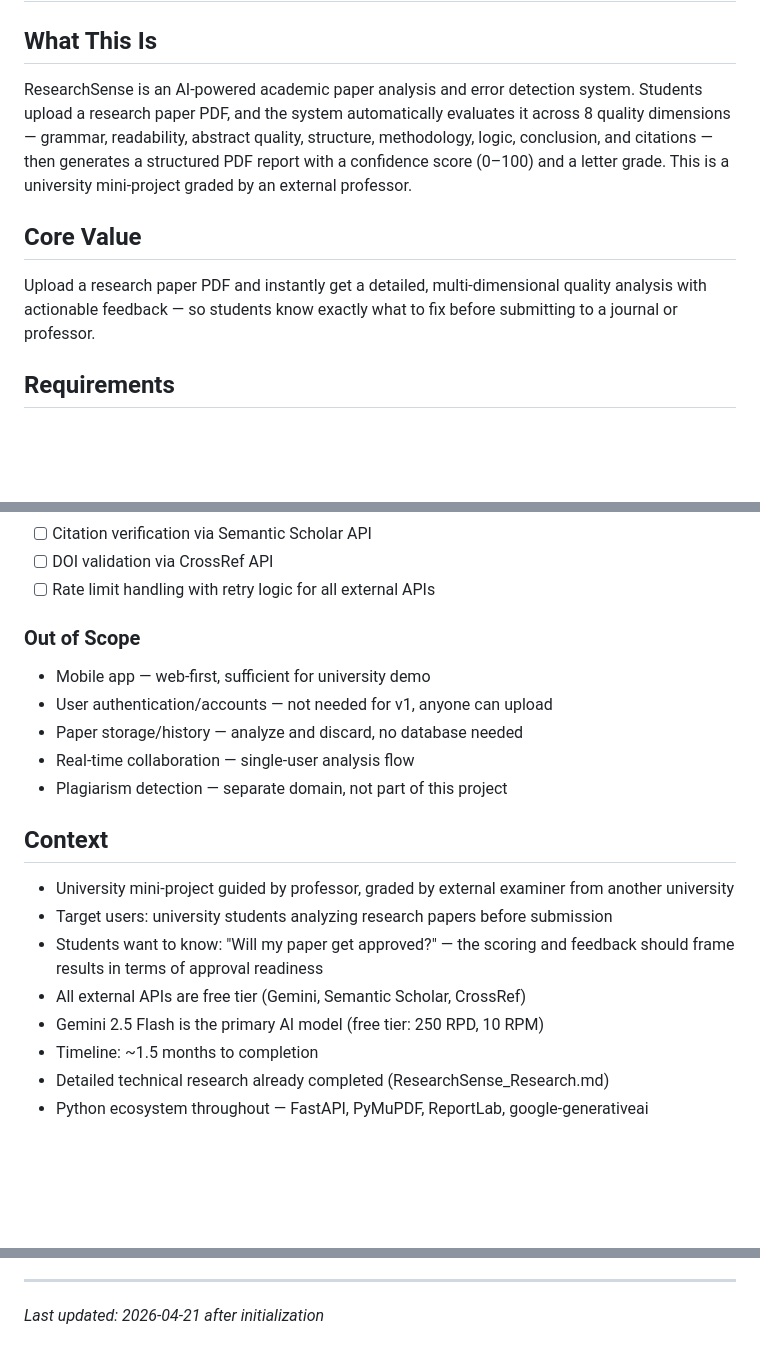
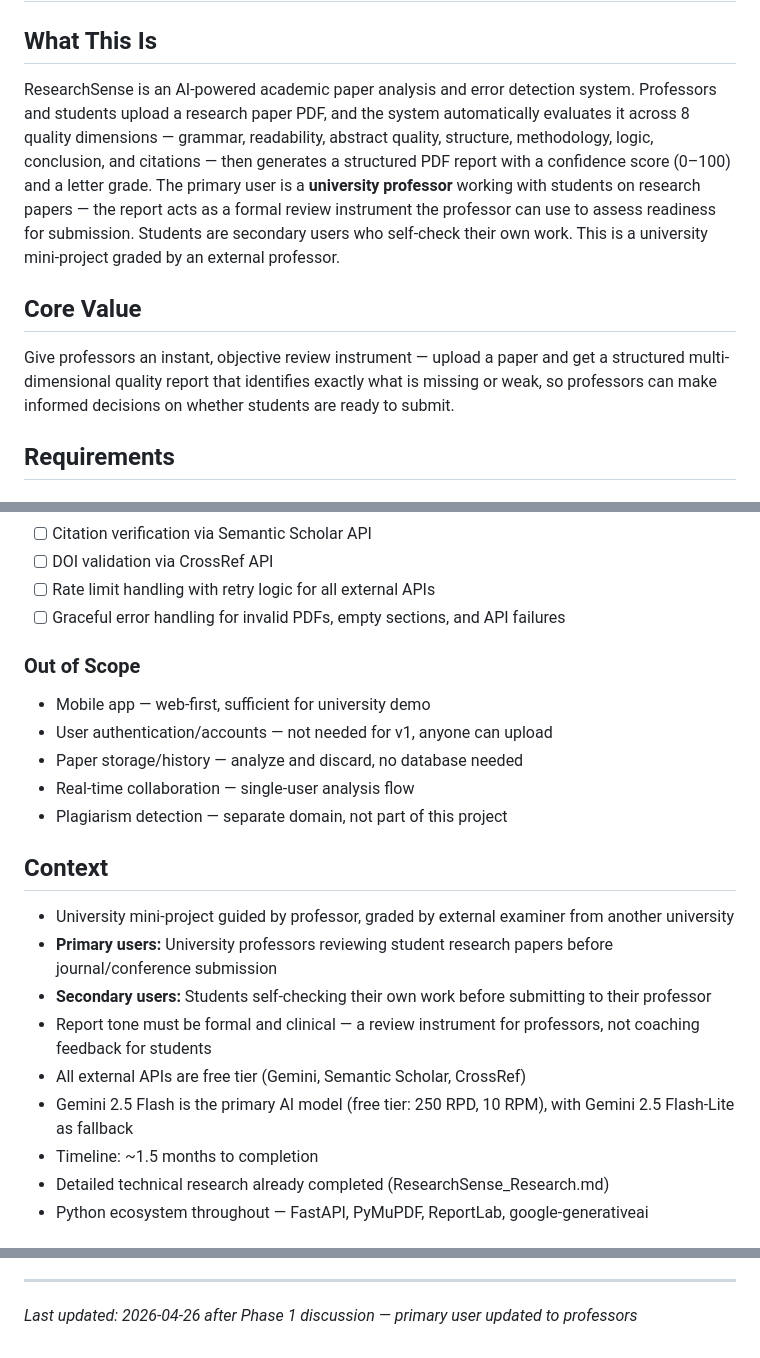
Before and after one commit to faxltaq20-web/miniproject1, a Markdown page: .planning/PROJECT.md, 3 parts joined by grey strips. GitHub-like rendering; blank space fills up the shorter version.

Commit message:
docs: update primary user to professors

```diff
--- a/.planning/PROJECT.md
+++ b/.planning/PROJECT.md
@@ -2,11 +2,11 @@
 
 ## What This Is
 
-ResearchSense is an AI-powered academic paper analysis and error detection system. Students upload a research paper PDF, and the system automatically evaluates it across 8 quality dimensions — grammar, readability, abstract quality, structure, methodology, logic, conclusion, and citations — then generates a structured PDF report with a confidence score (0–100) and a letter grade. This is a university mini-project graded by an external professor.
+ResearchSense is an AI-powered academic paper analysis and error detection system. Professors and students upload a research paper PDF, and the system automatically evaluates it across 8 quality dimensions — grammar, readability, abstract quality, structure, methodology, logic, conclusion, and citations — then generates a structured PDF report with a confidence score (0–100) and a letter grade. The primary user is a **university professor** working with students on research papers — the report acts as a formal review instrument the professor can use to assess readiness for submission. Students are secondary users who self-check their own work. This is a university mini-project graded by an external professor.
 
 ## Core Value
 
-Upload a research paper PDF and instantly get a detailed, multi-dimensional quality analysis with actionable feedback — so students know exactly what to fix before submitting to a journal or professor.
+Give professors an instant, objective review instrument — upload a paper and get a structured multi-dimensional quality report that identifies exactly what is missing or weak, so professors can make informed decisions on whether students are ready to submit.
 
 ## Requirements
 
@@ -30,6 +30,7 @@ Upload a research paper PDF and instantly get a detailed, multi-dimensional qual
 - [ ] Citation verification via Semantic Scholar API
 - [ ] DOI validation via CrossRef API
 - [ ] Rate limit handling with retry logic for all external APIs
+- [ ] Graceful error handling for invalid PDFs, empty sections, and API failures
 
 ### Out of Scope
 
@@ -42,10 +43,11 @@ Upload a research paper PDF and instantly get a detailed, multi-dimensional qual
 ## Context
 
 - University mini-project guided by professor, graded by external examiner from another university
-- Target users: university students analyzing research papers before submission
-- Students want to know: "Will my paper get approved?" — the scoring and feedback should frame results in terms of approval readiness
+- **Primary users:** University professors reviewing student research papers before journal/conference submission
+- **Secondary users:** Students self-checking their own work before submitting to their professor
+- Report tone must be formal and clinical — a review instrument for professors, not coaching feedback for students
 - All external APIs are free tier (Gemini, Semantic Scholar, CrossRef)
-- Gemini 2.5 Flash is the primary AI model (free tier: 250 RPD, 10 RPM)
+- Gemini 2.5 Flash is the primary AI model (free tier: 250 RPD, 10 RPM), with Gemini 2.5 Flash-Lite as fallback
 - Timeline: ~1.5 months to completion
 - Detailed technical research already completed (ResearchSense_Research.md)
 - Python ecosystem throughout — FastAPI, PyMuPDF, ReportLab, google-generativeai
@@ -89,4 +92,4 @@ This document evolves at phase transitions and milestone boundaries.
 4. Update Context with current state
 
 ---
-*Last updated: 2026-04-21 after initialization*
+*Last updated: 2026-04-26 after Phase 1 discussion — primary user updated to professors*
```
Also changed, not shown: other parts of .planning/PROJECT.md (+1 -0 lines).
